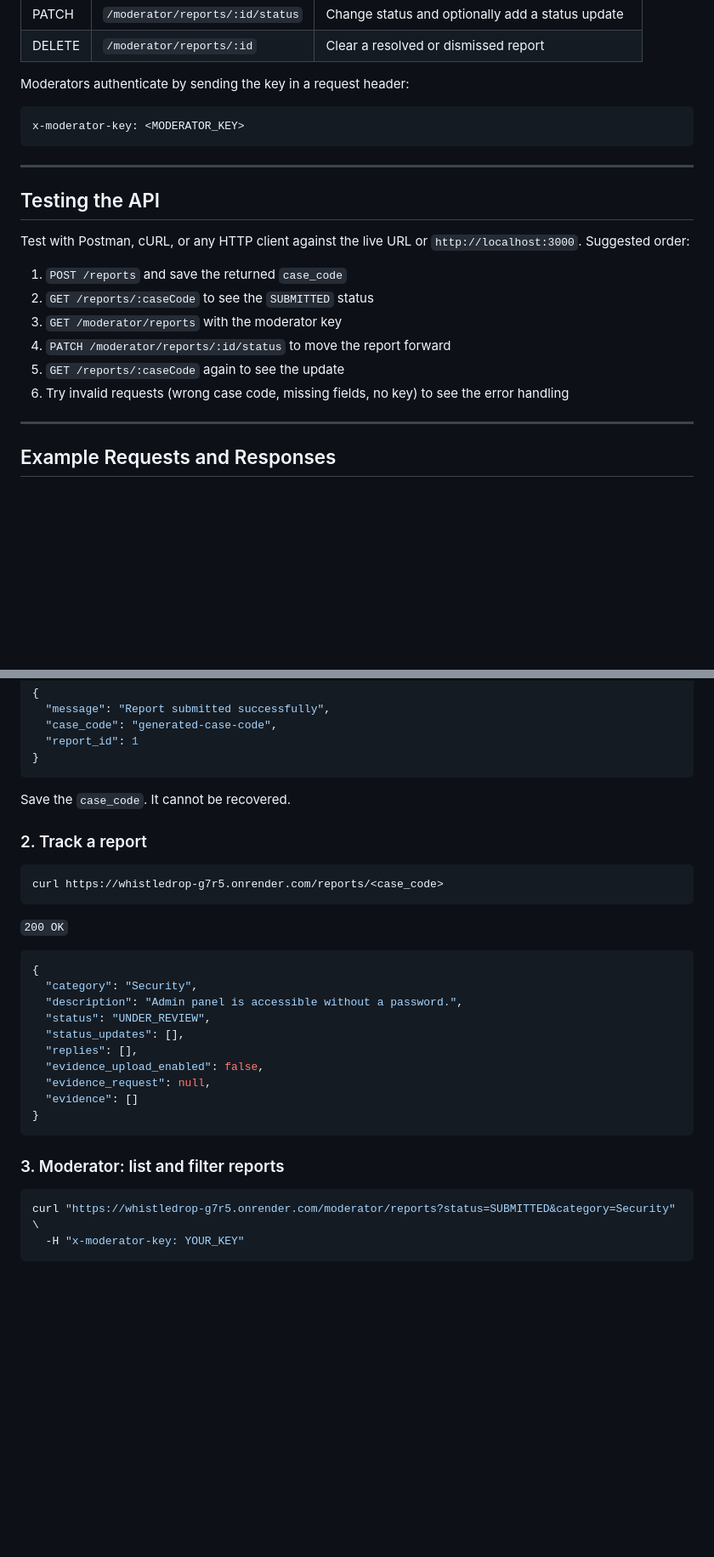
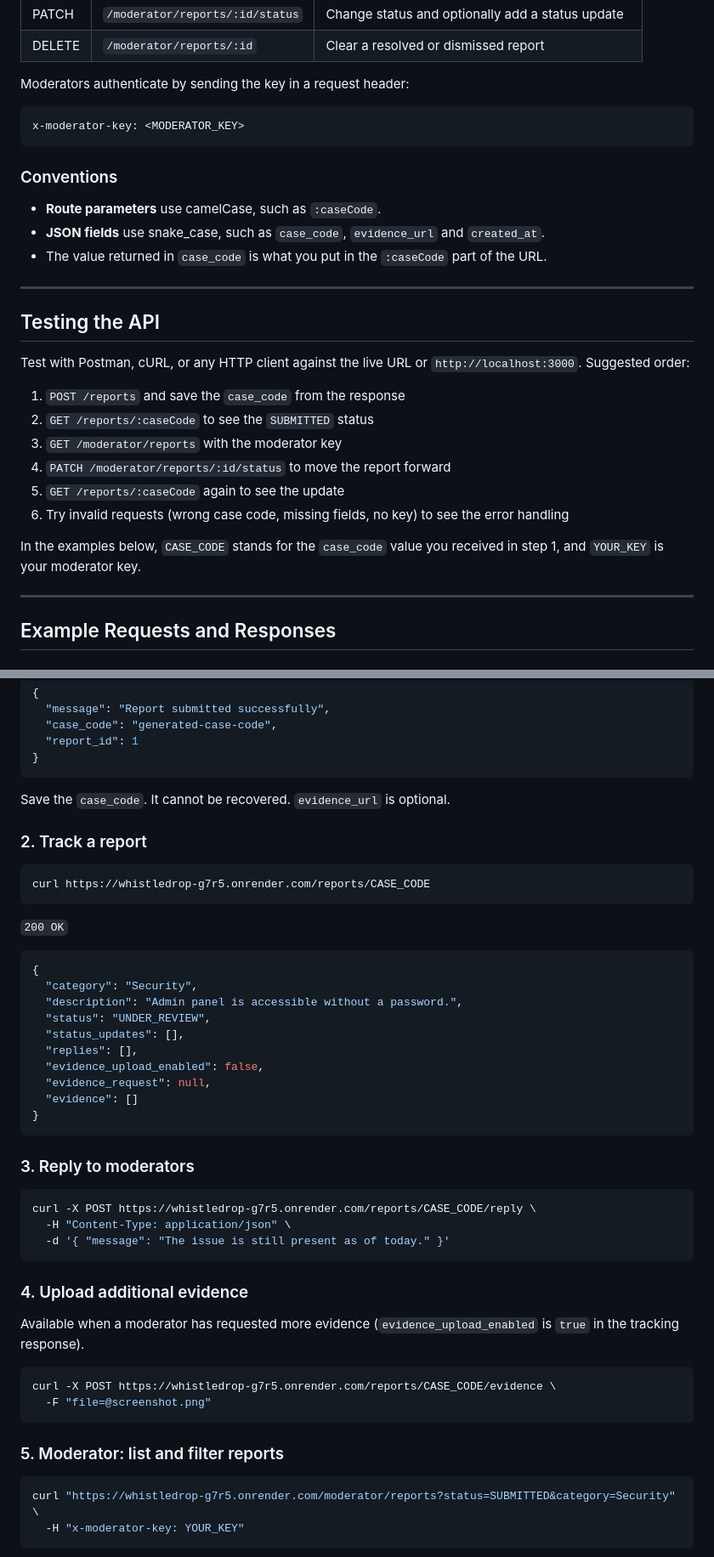
Before and after one commit to TSsanjayy/WhistleDrop, a Markdown page: README.md, 2 parts joined by grey strips. Shown at 85% size. GitHub-like rendering; blank space fills up the shorter version.

````diff
--- a/README.md
+++ b/README.md
@@ -160,18 +191,26 @@ Moderators authenticate by sending the key in a request header:
 x-moderator-key: <MODERATOR_KEY>
 ```
 
+### Conventions
+
+- **Route parameters** use camelCase, such as `:caseCode`.
+- **JSON fields** use snake_case, such as `case_code`, `evidence_url` and `created_at`.
+- The value returned in `case_code` is what you put in the `:caseCode` part of the URL.
+
 ---
 
 ## Testing the API
 
 Test with Postman, cURL, or any HTTP client against the live URL or `http://localhost:3000`. Suggested order:
 
-1. `POST /reports` and save the returned `case_code`
+1. `POST /reports` and save the `case_code` from the response
 2. `GET /reports/:caseCode` to see the `SUBMITTED` status
 3. `GET /moderator/reports` with the moderator key
 4. `PATCH /moderator/reports/:id/status` to move the report forward
 5. `GET /reports/:caseCode` again to see the update
 6. Try invalid requests (wrong case code, missing fields, no key) to see the error handling
+
+In the examples below, `CASE_CODE` stands for the `case_code` value you received in step 1, and `YOUR_KEY` is your moderator key.
 
 ---
 
@@ -199,12 +238,12 @@ curl -X POST https://whistledrop-g7r5.onrender.com/reports \
 }
 ```
 
-Save the `case_code`. It cannot be recovered.
+Save the `case_code`. It cannot be recovered. `evidence_url` is optional.
 
 ### 2. Track a report
 
 ```bash
-curl https://whistledrop-g7r5.onrender.com/reports/<case_code>
+curl https://whistledrop-g7r5.onrender.com/reports/CASE_CODE
 ```
 
 `200 OK`
@@ -222,7 +261,24 @@ curl https://whistledrop-g7r5.onrender.com/reports/<case_code>
 }
 ```
 
-### 3. Moderator: list and filter reports
+### 3. Reply to moderators
+
+```bash
+curl -X POST https://whistledrop-g7r5.onrender.com/reports/CASE_CODE/reply \
+  -H "Content-Type: application/json" \
+  -d '{ "message": "The issue is still present as of today." }'
+```
+
+### 4. Upload additional evidence
+
+Available when a moderator has requested more evidence (`evidence_upload_enabled` is `true` in the tracking response).
+
+```bash
+curl -X POST https://whistledrop-g7r5.onrender.com/reports/CASE_CODE/evidence \
+  -F "file=@screenshot.png"
+```
+
+### 5. Moderator: list and filter reports
 
 ```bash
 curl "https://whistledrop-g7r5.onrender.com/moderator/reports?status=SUBMITTED&category=Security" \
````
Also changed, not shown: other parts of README.md (+89 -26 lines).
